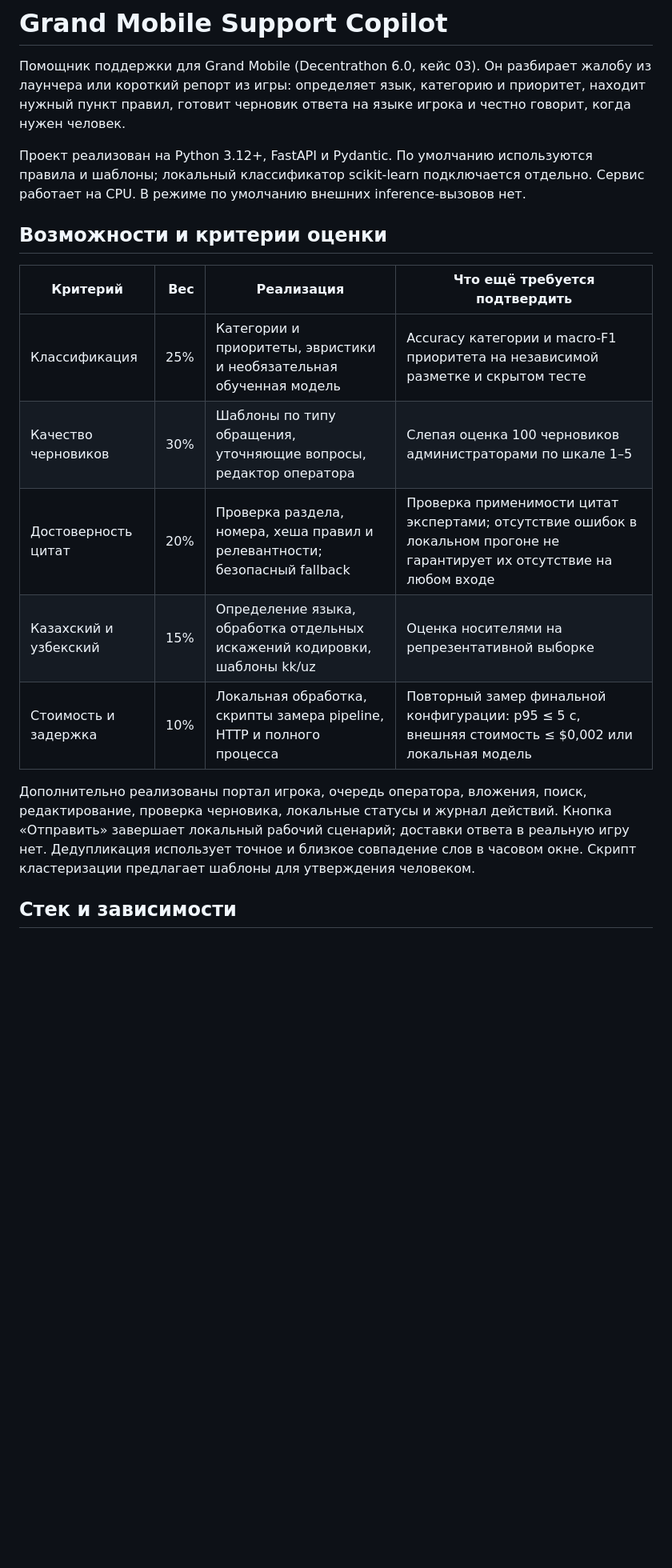
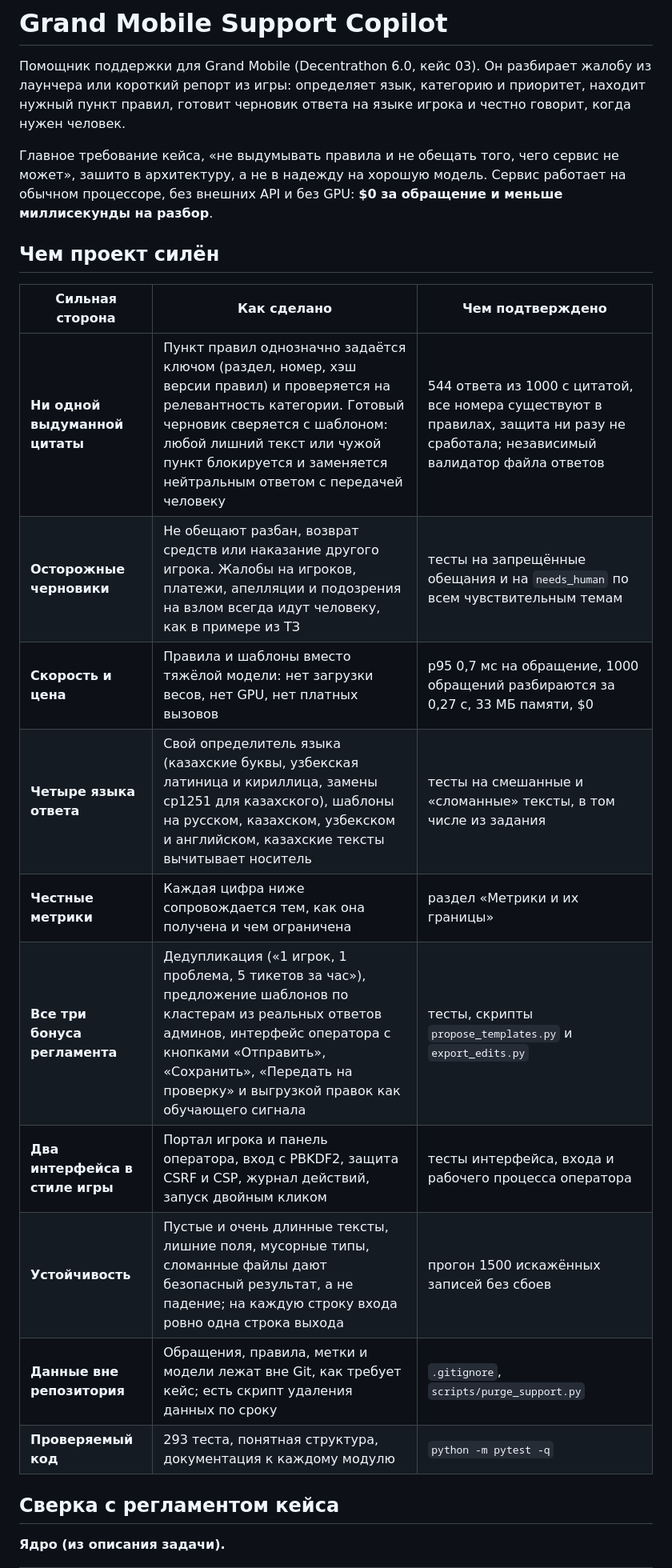
Before and after one commit to herachxx/outsiders, a Markdown page: README.md, the part around one of its changes. Shown at 80% size. Drawn GitHub-style; blank space fills up the shorter version.

```diff
--- a/README.md
+++ b/README.md
@@ -2,19 +2,24 @@
 
 Помощник поддержки для Grand Mobile (Decentrathon 6.0, кейс 03). Он разбирает жалобу из лаунчера или короткий репорт из игры: определяет язык, категорию и приоритет, находит нужный пункт правил, готовит черновик ответа на языке игрока и честно говорит, когда нужен человек.
 
-Проект реализован на Python 3.12+, FastAPI и Pydantic. По умолчанию используются правила и шаблоны; локальный классификатор scikit-learn подключается отдельно. Сервис работает на CPU. В режиме по умолчанию внешних inference-вызовов нет.
+Главное требование кейса, «не выдумывать правила и не обещать того, чего сервис не может», зашито в архитектуру, а не в надежду на хорошую модель. Сервис работает на обычном процессоре, без внешних API и без GPU: **$0 за обращение и меньше миллисекунды на разбор**.
 
-## Возможности и критерии оценки
+## Чем проект силён
 
-| Критерий | Вес | Реализация | Что ещё требуется подтвердить |
-|---|---:|---|---|
-| Классификация | 25% | Категории и приоритеты, эвристики и необязательная обученная модель | Accuracy категории и macro-F1 приоритета на независимой разметке и скрытом тесте |
-| Качество черновиков | 30% | Шаблоны по типу обращения, уточняющие вопросы, редактор оператора | Слепая оценка 100 черновиков администраторами по шкале 1–5 |
-| Достоверность цитат | 20% | Проверка раздела, номера, хеша правил и релевантности; безопасный fallback | Проверка применимости цитат экспертами; отсутствие ошибок в локальном прогоне не гарантирует их отсутствие на любом входе |
-| Казахский и узбекский | 15% | Определение языка, обработка отдельных искажений кодировки, шаблоны kk/uz | Оценка носителями на репрезентативной выборке |
-| Стоимость и задержка | 10% | Локальная обработка, скрипты замера pipeline, HTTP и полного процесса | Повторный замер финальной конфигурации: p95 ≤ 5 с, внешняя стоимость ≤ $0,002 или локальная модель |
+| Сильная сторона | Как сделано | Чем подтверждено |
+|---|---|---|
+| **Ни одной выдуманной цитаты** | Пункт правил однозначно задаётся ключом (раздел, номер, хэш версии правил) и проверяется на релевантность категории. Готовый черновик сверяется с шаблоном: любой лишний текст или чужой пункт блокируется и заменяется нейтральным ответом с передачей человеку | 544 ответа из 1000 с цитатой, все номера существуют в правилах, защита ни разу не сработала; независимый валидатор файла ответов |
+| **Осторожные черновики** | Не обещают разбан, возврат средств или наказание другого игрока. Жалобы на игроков, платежи, апелляции и подозрения на взлом всегда идут человеку, как в примере из ТЗ | тесты на запрещённые обещания и на `needs_human` по всем чувствительным темам |
+| **Скорость и цена** | Правила и шаблоны вместо тяжёлой модели: нет загрузки весов, нет GPU, нет платных вызовов | p95 0,7 мс на обращение, 1000 обращений разбираются за 0,27 с, 33 МБ памяти, $0 |
+| **Четыре языка ответа** | Свой определитель языка (казахские буквы, узбекская латиница и кириллица, замены cp1251 для казахского), шаблоны на русском, казахском, узбекском и английском, казахские тексты вычитывает носитель | тесты на смешанные и «сломанные» тексты, в том числе из задания |
+| **Честные метрики** | Каждая цифра ниже сопровождается тем, как она получена и чем ограничена | раздел «Метрики и их границы» |
+| **Все три бонуса регламента** | Дедупликация («1 игрок, 1 проблема, 5 тикетов за час»), предложение шаблонов по кластерам из реальных ответов админов, интерфейс оператора с кнопками «Отправить», «Сохранить», «Передать на проверку» и выгрузкой правок как обучающего сигнала | тесты, скрипты `propose_templates.py` и `export_edits.py` |
+| **Два интерфейса в стиле игры** | Портал игрока и панель оператора, вход с PBKDF2, защита CSRF и CSP, журнал действий, запуск двойным кликом | тесты интерфейса, входа и рабочего процесса оператора |
+| **Устойчивость** | Пустые и очень длинные тексты, лишние поля, мусорные типы, сломанные файлы дают безопасный результат, а не падение; на каждую строку входа ровно одна строка выхода | прогон 1500 искажённых записей без сбоев |
+| **Данные вне репозитория** | Обращения, правила, метки и модели лежат вне Git, как требует кейс; есть скрипт удаления данных по сроку | `.gitignore`, `scripts/purge_support.py` |
+| **Проверяемый код** | 293 теста, понятная структура, документация к каждому модулю | `python -m pytest -q` |
 
-Дополнительно реализованы портал игрока, очередь оператора, вложения, поиск, редактирование, проверка черновика, локальные статусы и журнал действий. Кнопка «Отправить» завершает локальный рабочий сценарий; доставки ответа в реальную игру нет. Дедупликация использует точное и близкое совпадение слов в часовом окне. Скрипт кластеризации предлагает шаблоны для утверждения человеком.
+## Сверка с регламентом кейса
 
-## Стек и зависимости
+**Ядро (из описания задачи).**
 
```
Also changed, not shown: other parts of README.md (+25 -22 lines).
